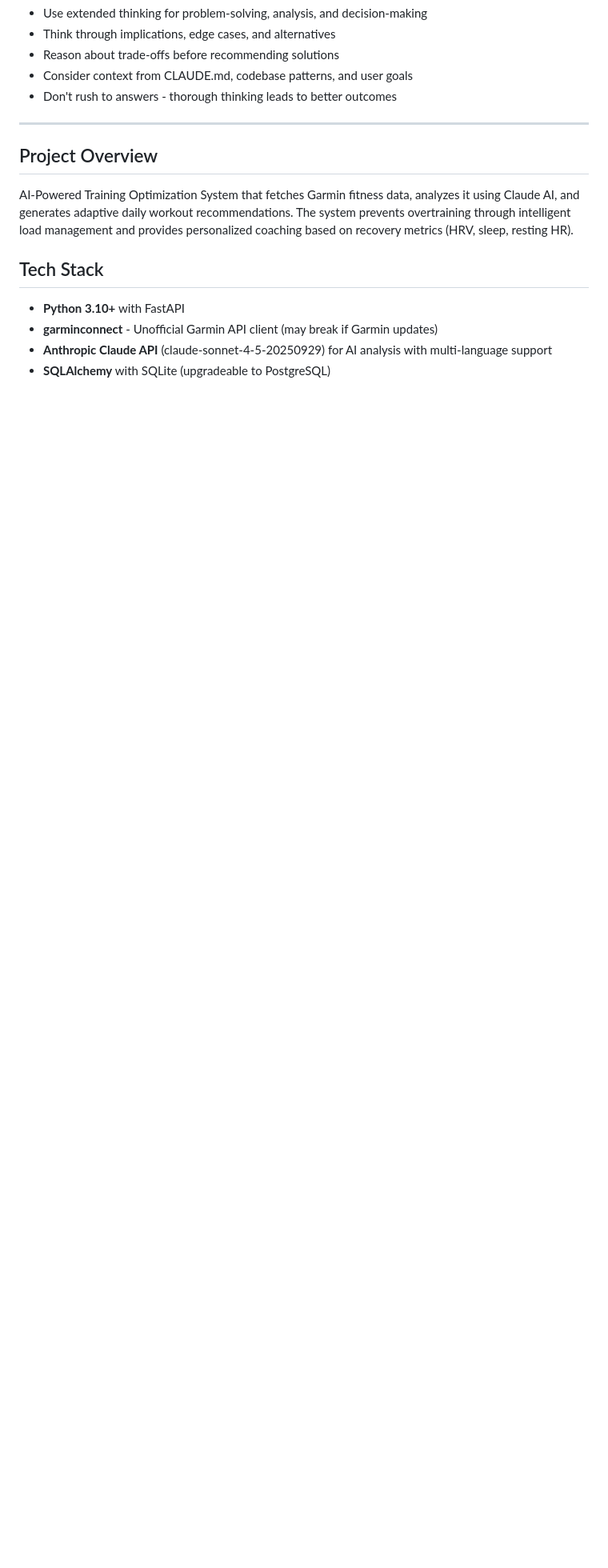
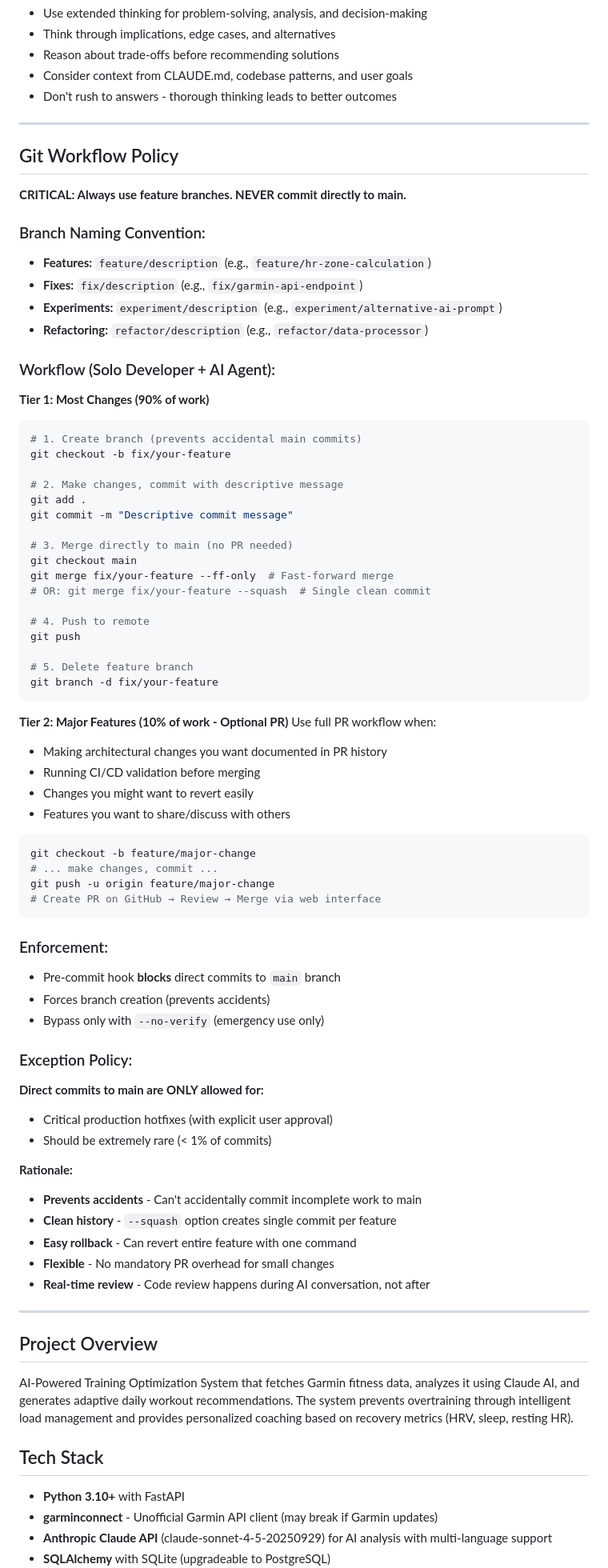
Before and after one commit to Grieveren/Garmin-AI-Codex, a Markdown page: CLAUDE.md, the part around the change. Shown at 80% size. GitHub-like rendering; blank space fills up the shorter version.

Commit message:
Feat: Add branch-based git workflow enforcement
- Added Git Workflow Policy to CLAUDE.md with simplified 2-tier approach
- Created pre-commit hook to prevent direct commits to main
- Tier 1 (90%): Branch → Squash merge → Main
- Tier 2 (10%): Branch → PR → Squash merge for complex changes
- Hook provides clear instructions and can be bypassed with --no-verify

🤖 Generated with [Claude Code](https://claude.com/claude-code)

Co-Authored-By: Claude <noreply@anthropic.com>

````diff
--- a/CLAUDE.md
+++ b/CLAUDE.md
@@ -122,6 +122,72 @@ Common task-to-agent mappings for this codebase:
 - Reason about trade-offs before recommending solutions
 - Consider context from CLAUDE.md, codebase patterns, and user goals
 - Don't rush to answers - thorough thinking leads to better outcomes
+
+---
+
+## Git Workflow Policy
+
+**CRITICAL: Always use feature branches. NEVER commit directly to main.**
+
+### Branch Naming Convention:
+- **Features:** `feature/description` (e.g., `feature/hr-zone-calculation`)
+- **Fixes:** `fix/description` (e.g., `fix/garmin-api-endpoint`)
+- **Experiments:** `experiment/description` (e.g., `experiment/alternative-ai-prompt`)
+- **Refactoring:** `refactor/description` (e.g., `refactor/data-processor`)
+
+### Workflow (Solo Developer + AI Agent):
+
+**Tier 1: Most Changes (90% of work)**
+```bash
+# 1. Create branch (prevents accidental main commits)
+git checkout -b fix/your-feature
+
+# 2. Make changes, commit with descriptive message
+git add .
+git commit -m "Descriptive commit message"
+
+# 3. Merge directly to main (no PR needed)
+git checkout main
+git merge fix/your-feature --ff-only  # Fast-forward merge
+# OR: git merge fix/your-feature --squash  # Single clean commit
+
+# 4. Push to remote
+git push
+
+# 5. Delete feature branch
+git branch -d fix/your-feature
+```
+
+**Tier 2: Major Features (10% of work - Optional PR)**
+Use full PR workflow when:
+- Making architectural changes you want documented in PR history
+- Running CI/CD validation before merging
+- Changes you might want to revert easily
+- Features you want to share/discuss with others
+
+```bash
+git checkout -b feature/major-change
+# ... make changes, commit ...
+git push -u origin feature/major-change
+# Create PR on GitHub → Review → Merge via web interface
+```
+
+### Enforcement:
+- Pre-commit hook **blocks** direct commits to `main` branch
+- Forces branch creation (prevents accidents)
+- Bypass only with `--no-verify` (emergency use only)
+
+### Exception Policy:
+**Direct commits to main are ONLY allowed for:**
+- Critical production hotfixes (with explicit user approval)
+- Should be extremely rare (< 1% of commits)
+
+**Rationale:**
+- **Prevents accidents** - Can't accidentally commit incomplete work to main
+- **Clean history** - `--squash` option creates single commit per feature
+- **Easy rollback** - Can revert entire feature with one command
+- **Flexible** - No mandatory PR overhead for small changes
+- **Real-time review** - Code review happens during AI conversation, not after
 
 ---
 
````
